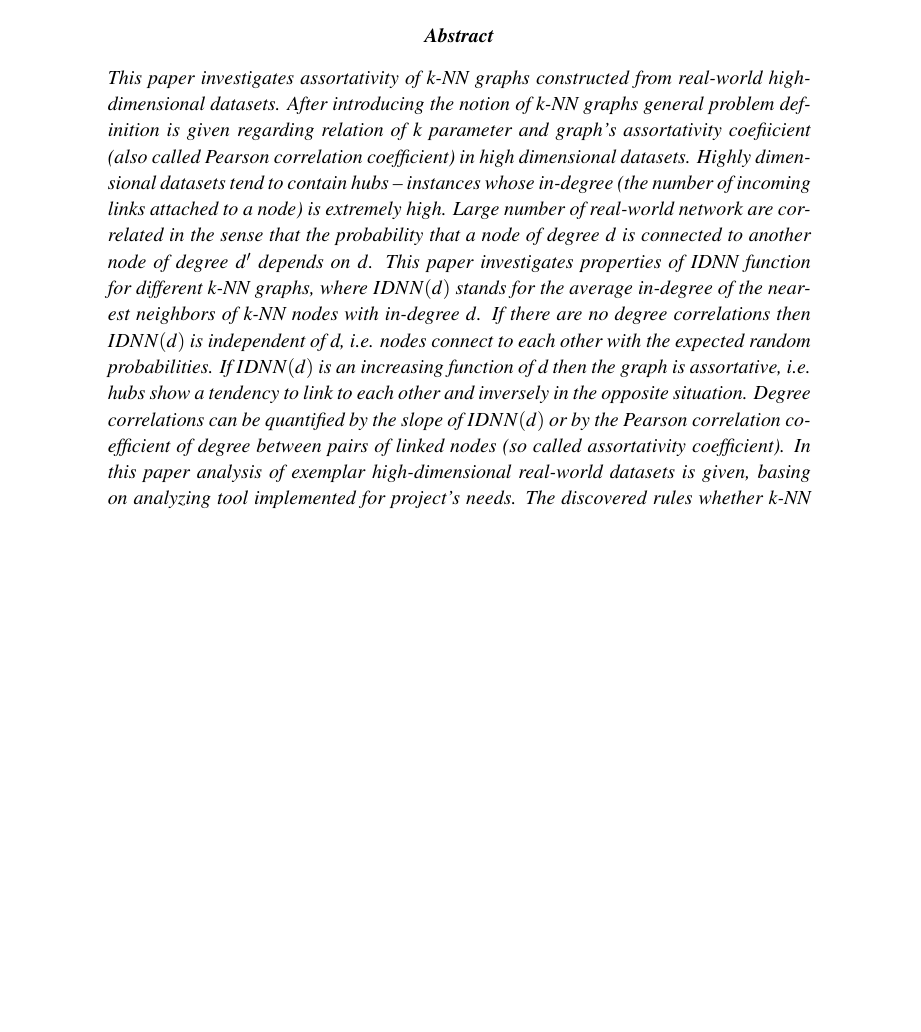
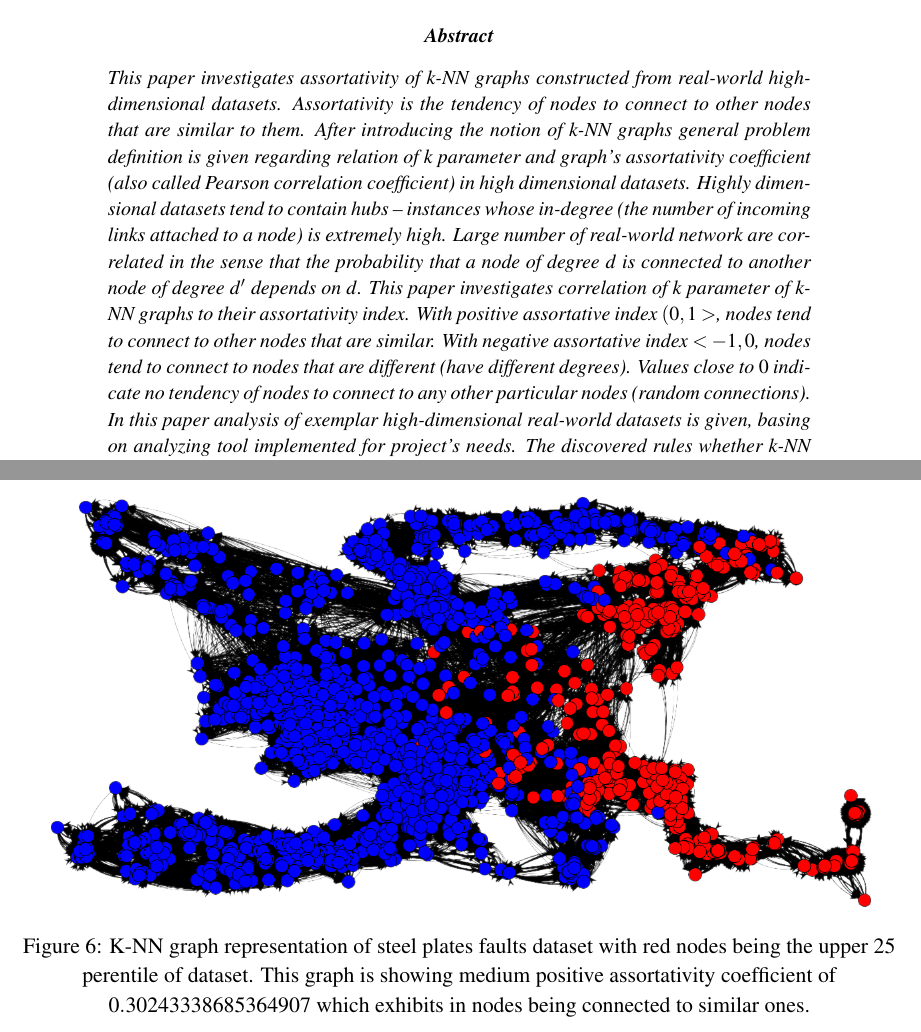
Before and after one commit to pmalek/knngraphs_report, a LaTeX paper (main.tex, which reads tex_files/abstract.tex, tex_files/results.tex): part of page 2 of 11 before the commit and two parts of pages 2 and 11 of 12 after it, the two joined at a grey line, cut so that both start at the same text, the shorter picture padded with empty space. Compiled offline with pdfLaTeX.

Commit message:
Changed abstract, added graph visualization, added references.

```diff
--- a/tex_files/abstract.tex
+++ b/tex_files/abstract.tex
@@ -1,10 +1,11 @@
 This paper investigates assortativity of k-NN graphs constructed from real-world high-dimensional datasets.
-After introducing the notion of k-NN graphs general problem definition is given regarding relation of $k$ parameter and graph's assortativity coefiicient (also called Pearson correlation coefficient) in high dimensional datasets.
+Assortativity is the tendency of nodes to connect to other nodes that are similar to them.
+After introducing the notion of k-NN graphs general problem definition is given regarding relation of $k$ parameter and graph's assortativity coefficient (also called Pearson correlation coefficient) in high dimensional datasets.
 Highly dimensional datasets tend to contain hubs – instances whose in-degree (the number of incoming links attached to a node) is extremely high.
 Large number of real-world network are correlated in the sense that the probability that a node of degree $d$ is connected to another node of degree $d'$ depends on $d$.
-This paper investigates properties of IDNN function for different k-NN graphs, where $IDNN(d)$ stands for the average in-degree of the nearest neighbors of k-NN nodes with in-degree $d$.
-If there are no degree correlations then $IDNN(d)$ is independent of d, i.e. nodes connect to each other with the expected random probabilities.
-If $IDNN(d)$ is an increasing function of d then the graph is assortative, i.e. hubs show a tendency to link to each other and inversely in the opposite situation.
-Degree correlations can be quantified by the slope of $IDNN(d)$ or by the Pearson correlation coefficient of degree between pairs of linked nodes (so called assortativity coefficient).
+This paper investigates correlation of $k$ parameter of k-NN graphs to their assortativity index.
+With positive assortative index $(0, 1>$, nodes tend to connect to other nodes that are similar.
+With negative assortative index $<-1, 0$, nodes tend to connect to nodes that are different (have different degrees).
+Values close to $0$ indicate no tendency of nodes to connect to any other particular nodes (random connections).
 In this paper analysis of exemplar high-dimensional real-world datasets is given, basing on analyzing tool implemented for project's needs.
 The discovered rules whether k-NN graphs representing real-world data are assortative, disassortative or show no degree correlations are given in the results section.
--- a/tex_files/results.tex
+++ b/tex_files/results.tex
@@ -61,6 +61,17 @@ Skewness of nodes' in-degrees descends to negative values up until $-1.2$ for $k
 \end{figure}
 
 
+In Figure~\ref{fig:graph_faults_nodes} one can observe tendency of nodes to connect to similar ones.
+Red nodes constitute upper 25 percentile of the sample (calculated by the sume of node's values).
+
+\begin{figure}[h!]
+  \centering
+  \captionsetup{justification=centering}
+    \includegraphics[width=0.95\textwidth]{images/faults_graph.png}
+  \caption{K-NN graph representation of steel plates faults dataset with red nodes being the upper 25 perentile of dataset. This graph is showing medium positive assortativity coefficient of $0.30243338685364907$ which exhibits in nodes being connected to similar ones.}
+  \label{fig:graph_faults_nodes}
+\end{figure}
+
 %------------------------------------------
 \subsection{General conclusions}
 General conclusion taken from aforementioned 3 datasets are as follows:
```
Also changed, not shown: bibliography.bib (+5 -0 lines), tex_files/introduction.tex (+1 -1 lines), images/faults_graph.png (added).
